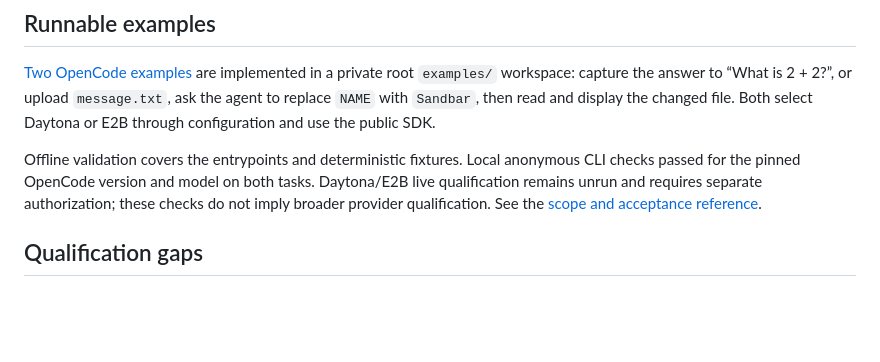
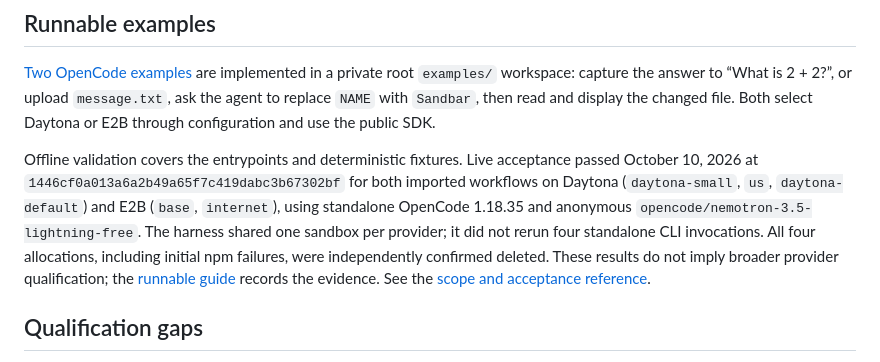
Before and after one commit to pandemicsyn/sandbar, a Markdown page: ROADMAP.md, the part around the change. Drawn GitHub-style; blank space fills up the shorter version.

```diff
--- a/ROADMAP.md
+++ b/ROADMAP.md
@@ -18,7 +18,7 @@ These are completed slices, not outstanding implementation plans. Each retains d
 
 [Two OpenCode examples](examples/README.md) are implemented in a private root `examples/` workspace: capture the answer to “What is 2 + 2?”, or upload `message.txt`, ask the agent to replace `NAME` with `Sandbar`, then read and display the changed file. Both select Daytona or E2B through configuration and use the public SDK.
 
-Offline validation covers the entrypoints and deterministic fixtures. Local anonymous CLI checks passed for the pinned OpenCode version and model on both tasks. Daytona/E2B live qualification remains unrun and requires separate authorization; these checks do not imply broader provider qualification. See the [scope and acceptance reference](specs/runnable-agent-examples.md).
+Offline validation covers the entrypoints and deterministic fixtures. Live acceptance passed October 10, 2026 at `1446cf0a013a6a2b49a65f7c419dabc3b67302bf` for both imported workflows on Daytona (`daytona-small`, `us`, `daytona-default`) and E2B (`base`, `internet`), using standalone OpenCode 1.18.35 and anonymous `opencode/nemotron-3.5-lightning-free`. The harness shared one sandbox per provider; it did not rerun four standalone CLI invocations. All four allocations, including initial npm failures, were independently confirmed deleted. These results do not imply broader provider qualification; the [runnable guide](examples/README.md#lifecycle-and-validation) records the evidence. See the [scope and acceptance reference](specs/runnable-agent-examples.md).
 
 ## Qualification gaps
 
```
Also changed, not shown: examples/README.md (+9 -2 lines), specs/runnable-agent-examples.md (+1 -1 lines).
